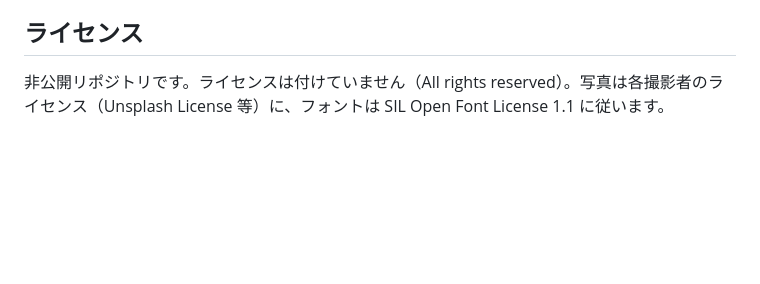
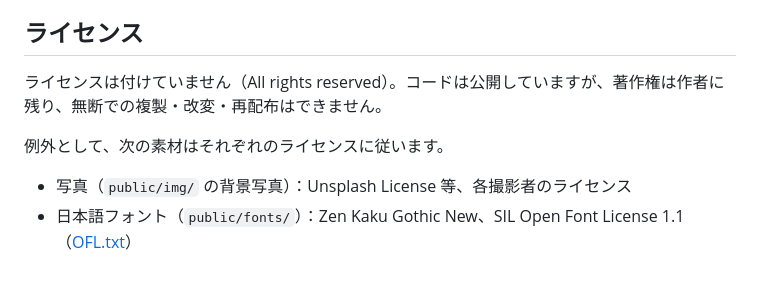
Before and after one commit to paddleon/paddleon-lp, a Markdown page: README.md, the part around the change. GitHub-like rendering; blank space fills up the shorter version.

Commit message:
公開リポジトリ向けに README と CLAUDE.md の記述を更新
Co-Authored-By: Claude Opus 5.5 <noreply@anthropic.com>

```diff
--- a/README.md
+++ b/README.md
@@ -63,4 +63,9 @@ main に push（public/ などが変わったとき）
 
 ## ライセンス
 
-非公開リポジトリです。ライセンスは付けていません（All rights reserved）。写真は各撮影者のライセンス（Unsplash License 等）に、フォントは SIL Open Font License 1.1 に従います。
+ライセンスは付けていません（All rights reserved）。コードは公開していますが、著作権は作者に残り、無断での複製・改変・再配布はできません。
+
+例外として、次の素材はそれぞれのライセンスに従います。
+
+- 写真（`public/img/` の背景写真）：Unsplash License 等、各撮影者のライセンス
+- 日本語フォント（`public/fonts/`）：Zen Kaku Gothic New、SIL Open Font License 1.1（[OFL.txt](public/fonts/OFL.txt)）
```
Also changed, not shown: CLAUDE.md (+2 -2 lines).
